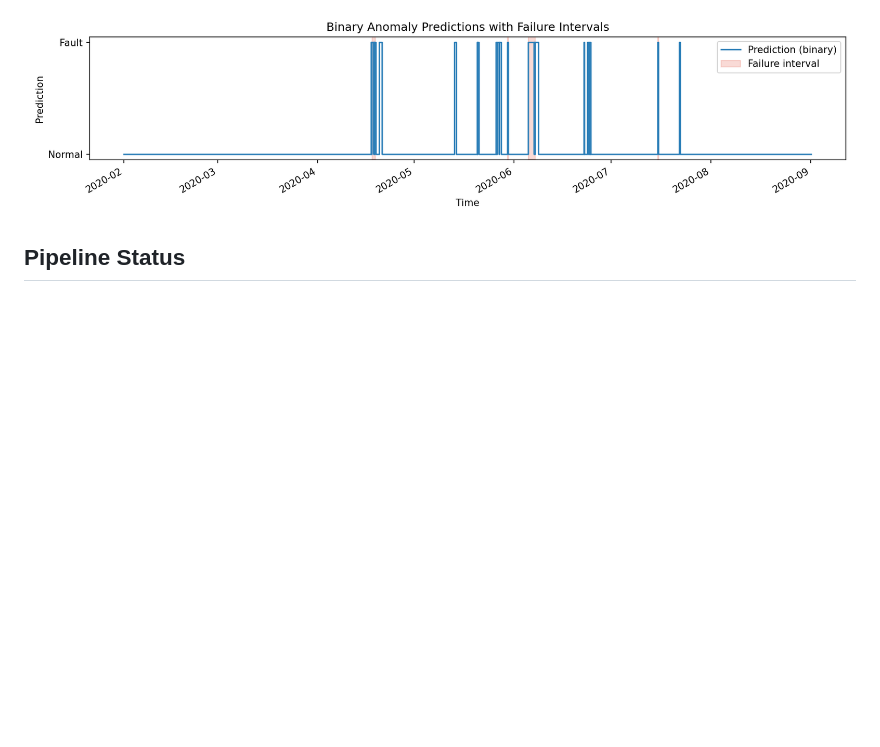
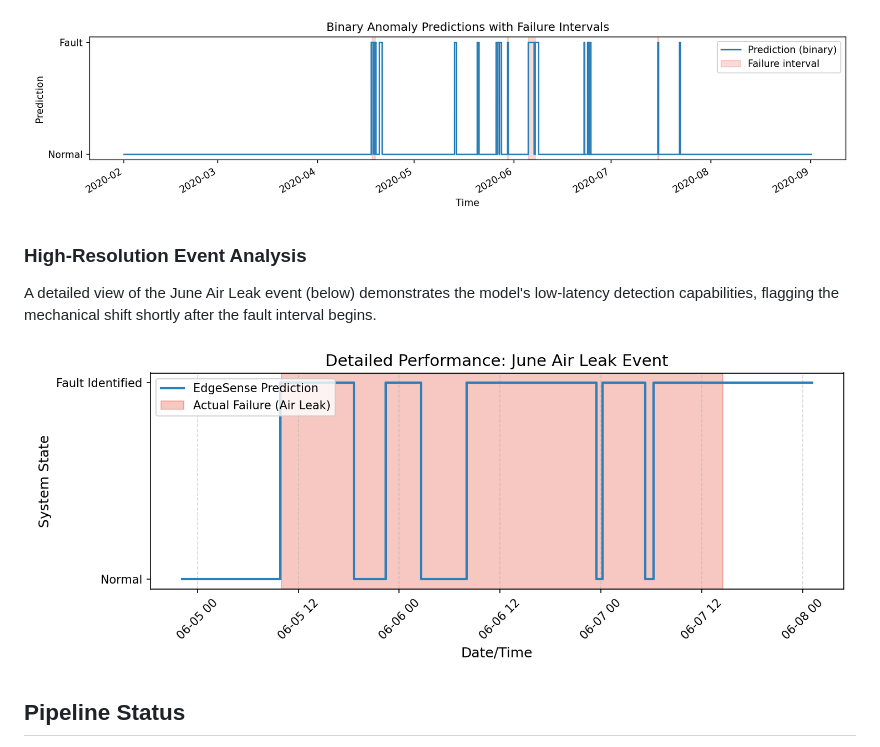
Before and after one commit to mosouab/EdgeSense, a Markdown page: README.md, the part around the change. Rendered like a GitHub page; pictures changed too: figures/june_failure_zoom.png (added); blank space fills up the shorter version.

Commit message:
docs: add high-resolution June failure analysis to README

```diff
--- a/README.md
+++ b/README.md
@@ -32,6 +32,11 @@ The following timeline illustrates the model's binary predictions compared to th
 
 ![Binary Fault Timeline](figures/binary_fault_timeline.png)
 
+### High-Resolution Event Analysis
+A detailed view of the June Air Leak event (below) demonstrates the model's low-latency detection capabilities, flagging the mechanical shift shortly after the fault interval begins.
+
+![June Failure Zoom](figures/june_failure_zoom.png)
+
 ## Pipeline Status
 - [x] Multi-modal sensor ingestion
 - [x] Autonomous healthy-state calibration
```
Also changed, not shown: 1 other file.
